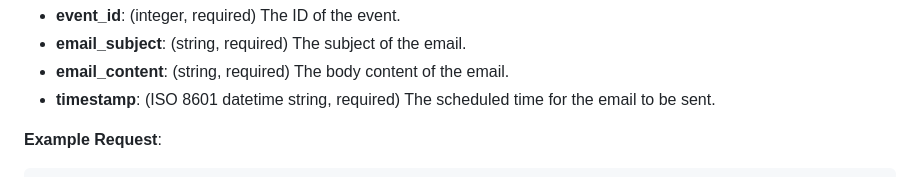
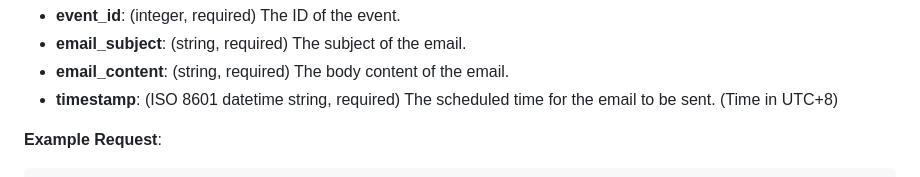
Before and after one commit to yudi-prasetyo/jublia-test, a Markdown page: README.md, the part around the change. Rendered like a GitHub page.

Commit message:
fix: minor fix in readme

```diff
--- a/README.md
+++ b/README.md
@@ -99,7 +99,7 @@ docker-compose exec flask flask db upgrade
 - **event_id**: (integer, required) The ID of the event.
 - **email_subject**: (string, required) The subject of the email.
 - **email_content**: (string, required) The body content of the email.
-- **timestamp**: (ISO 8601 datetime string, required) The scheduled time for the email to be sent.
+- **timestamp**: (ISO 8601 datetime string, required) The scheduled time for the email to be sent. (Time in UTC+8)
 
 **Example Request**:
 
```
